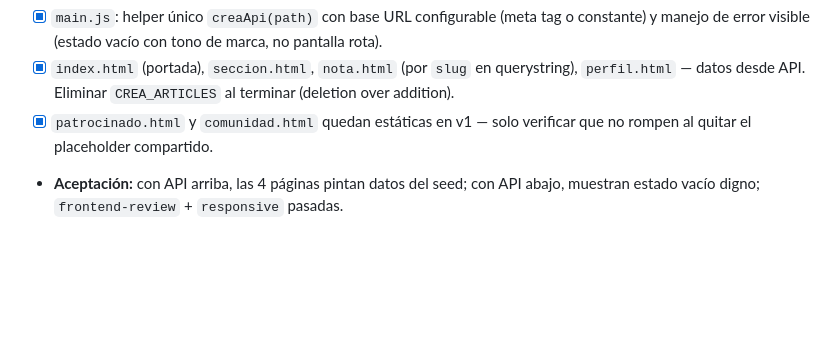
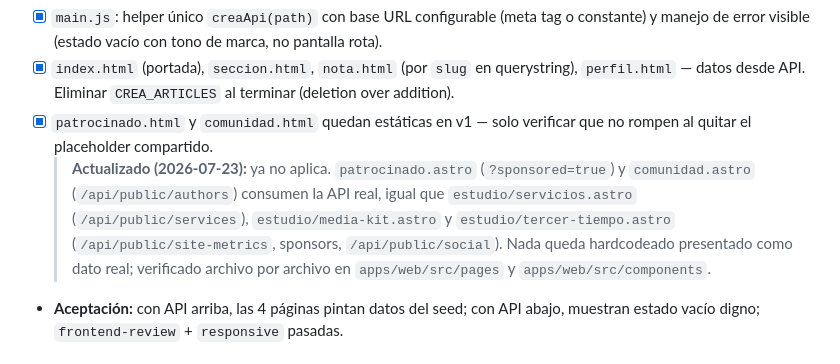
Before and after one commit to KarlSlim7k/creacontenidos, a Markdown page: docs/PLAN_v1.md, the part around the change. Drawn GitHub-style; blank space fills up the shorter version.

Commit message:
docs: actualiza PLAN_v1 — estudio/patrocinado/comunidad ya no son estáticas
Auditoría completa de apps/web/src/pages y components: cero datos
hardcodeados presentados como reales. servicios, media-kit,
tercer-tiempo, patrocinado y comunidad ya consumen /api/public/* real
(services, site-metrics, sponsors, social, authors). El plan seguía
diciendo "quedan estáticas" desde antes de esa migración.

Co-Authored-By: Claude Sonnet 5 <noreply@anthropic.com>
Claude-Session: https://claude.ai/code/session_01YbDToA7tzb9Gcz2i1q4qzd

```diff
--- a/docs/PLAN_v1.md
+++ b/docs/PLAN_v1.md
@@ -90,6 +90,7 @@ Sustituir `CREA_ARTICLES` por `fetch` a `/api/public`. Vanilla JS, sin framework
 - [x] `main.js`: helper único `creaApi(path)` con base URL configurable (meta tag o constante) y manejo de error visible (estado vacío con tono de marca, no pantalla rota).
 - [x] `index.html` (portada), `seccion.html`, `nota.html` (por `slug` en querystring), `perfil.html` — datos desde API. Eliminar `CREA_ARTICLES` al terminar (deletion over addition).
 - [x] `patrocinado.html` y `comunidad.html` quedan estáticas en v1 — solo verificar que no rompen al quitar el placeholder compartido.
+  > **Actualizado (2026-07-23):** ya no aplica. `patrocinado.astro` (`?sponsored=true`) y `comunidad.astro` (`/api/public/authors`) consumen la API real, igual que `estudio/servicios.astro` (`/api/public/services`), `estudio/media-kit.astro` y `estudio/tercer-tiempo.astro` (`/api/public/site-metrics`, sponsors, `/api/public/social`). Nada queda hardcodeado presentado como dato real; verificado archivo por archivo en `apps/web/src/pages` y `apps/web/src/components`.
 - **Aceptación:** con API arriba, las 4 páginas pintan datos del seed; con API abajo, muestran estado vacío digno; `frontend-review` + `responsive` pasadas.
 
 ### Fase 3 — Estudio funcional (contacto + leads)
```
